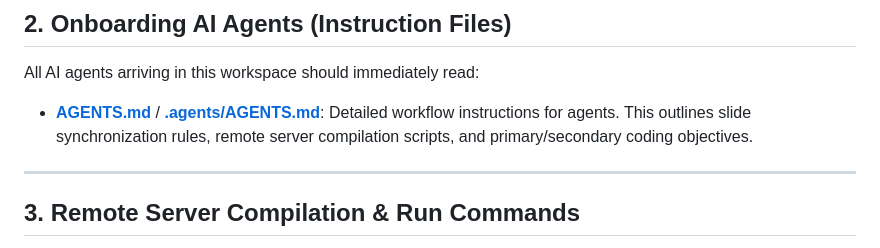
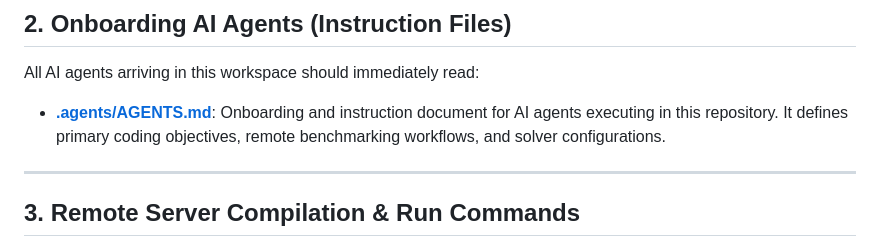
Before and after one commit to huutrungle2001/NVIDIA_cuOpt, a Markdown page: README.md, the part around the change. Drawn GitHub-style.

Commit message:
Update README.md onboarding reference link to only show .agents/AGENTS.md

```diff
--- a/README.md
+++ b/README.md
@@ -30,7 +30,7 @@ Rather than just reading about optimization, this repository is a functional pla
 ## 2. Onboarding AI Agents (Instruction Files)
 
 All AI agents arriving in this workspace should immediately read:
-*   [**AGENTS.md**](AGENTS.md) / [**.agents/AGENTS.md**](.agents/AGENTS.md): Detailed workflow instructions for agents. This outlines slide synchronization rules, remote server compilation scripts, and primary/secondary coding objectives.
+*   [**.agents/AGENTS.md**](.agents/AGENTS.md): Onboarding and instruction document for AI agents executing in this repository. It defines primary coding objectives, remote benchmarking workflows, and solver configurations.
 
 ---
 
```
